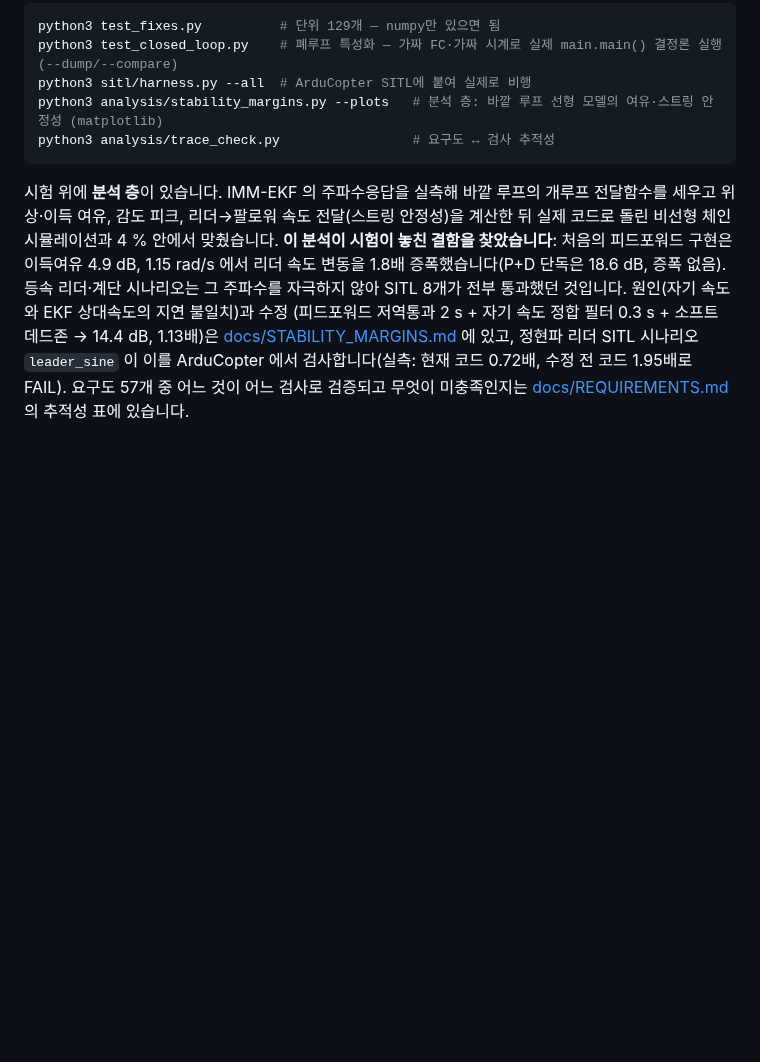
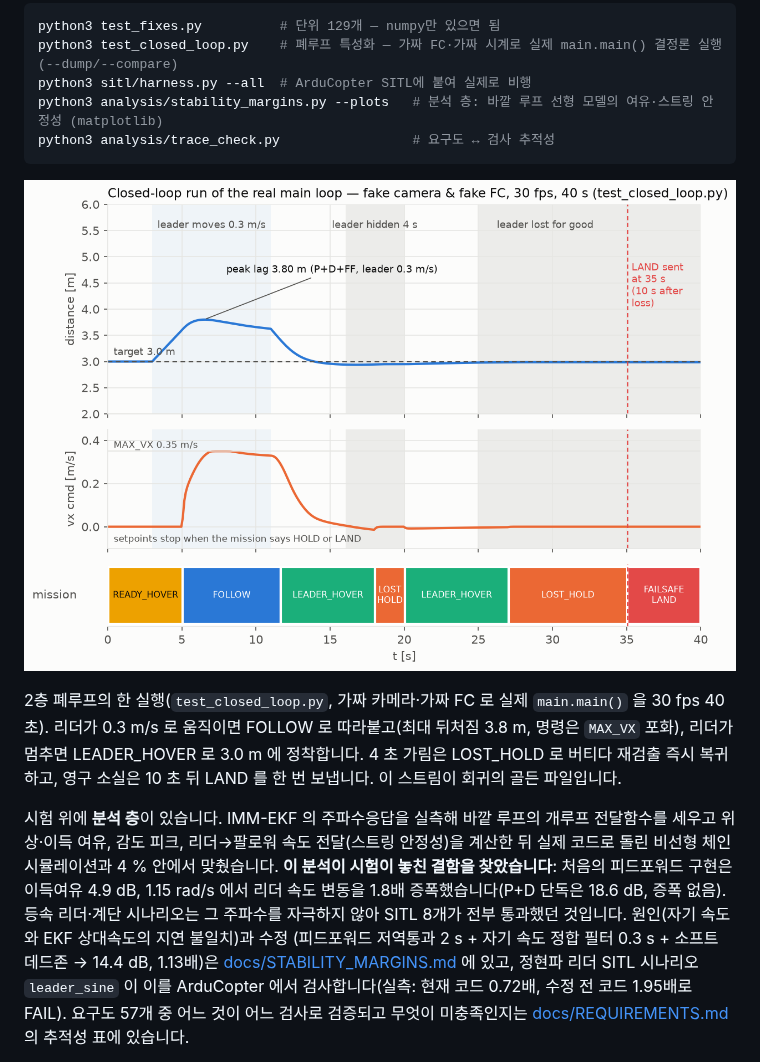
Before and after one commit to qewr1234/Leader-Follower-Drone, a Markdown page: README.md, the part around one of its changes. Drawn GitHub-style; pictures changed too: docs/images/readme_closed_loop.png (added); blank space fills up the shorter version.

````diff
--- a/README.md
+++ b/README.md
@@ -137,6 +145,15 @@ python3 sitl/harness.py --all  # ArduCopter SITL에 붙여 실제로 비행
 python3 analysis/stability_margins.py --plots   # 분석 층: 바깥 루프 선형 모델의 여유·스트링 안정성 (matplotlib)
 python3 analysis/trace_check.py                 # 요구도 ↔ 검사 추적성
 ```
+
+<p align="center">
+  <img src="docs/images/readme_closed_loop.png" alt="폐루프 시뮬레이션 40초: 리더 거리, 전진 속도 명령, 미션 상태 타임라인" width="100%">
+</p>
+
+2층 폐루프의 한 실행(`test_closed_loop.py`, 가짜 카메라·가짜 FC 로 실제 `main.main()` 을 30 fps 40 초). 리더가 0.3 m/s 로
+움직이면 FOLLOW 로 따라붙고(최대 뒤처짐 3.8 m, 명령은 `MAX_VX` 포화), 리더가 멈추면 LEADER_HOVER 로 3.0 m 에 정착합니다.
+4 초 가림은 LOST_HOLD 로 버티다 재검출 즉시 복귀하고, 영구 소실은 10 초 뒤 LAND 를 한 번 보냅니다. 이 스트림이 회귀의
+골든 파일입니다.
 
 시험 위에 **분석 층**이 있습니다. IMM-EKF 의 주파수응답을 실측해 바깥 루프의 개루프 전달함수를 세우고 위상·이득
 여유, 감도 피크, 리더→팔로워 속도 전달(스트링 안정성)을 계산한 뒤 실제 코드로 돌린 비선형 체인 시뮬레이션과
````
Also changed, not shown: other parts of README.md (+8 -0 lines), docs/images/README.md (+9 -0 lines), docs/images/readme_string_stability.png (added), 2 other files.
